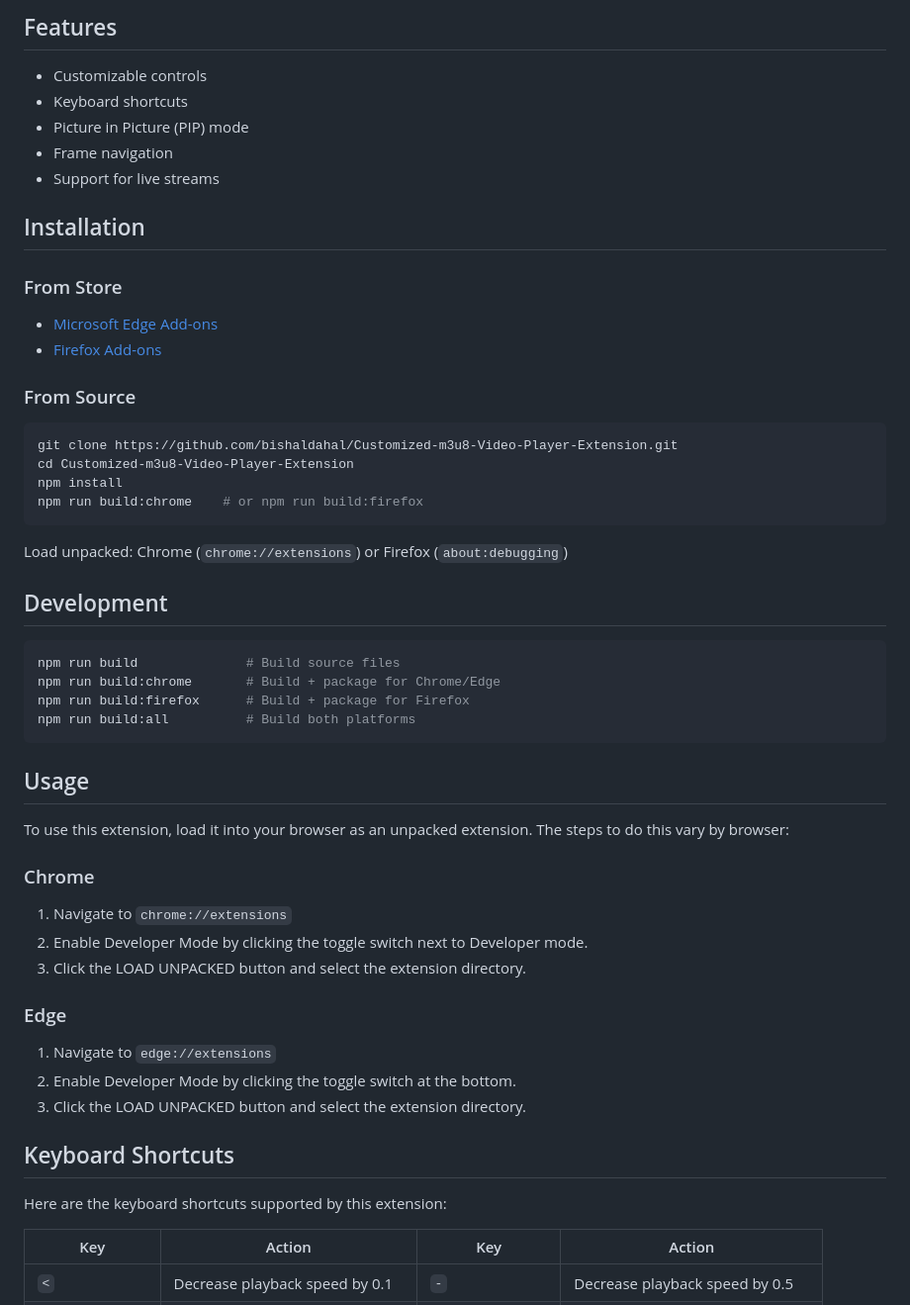
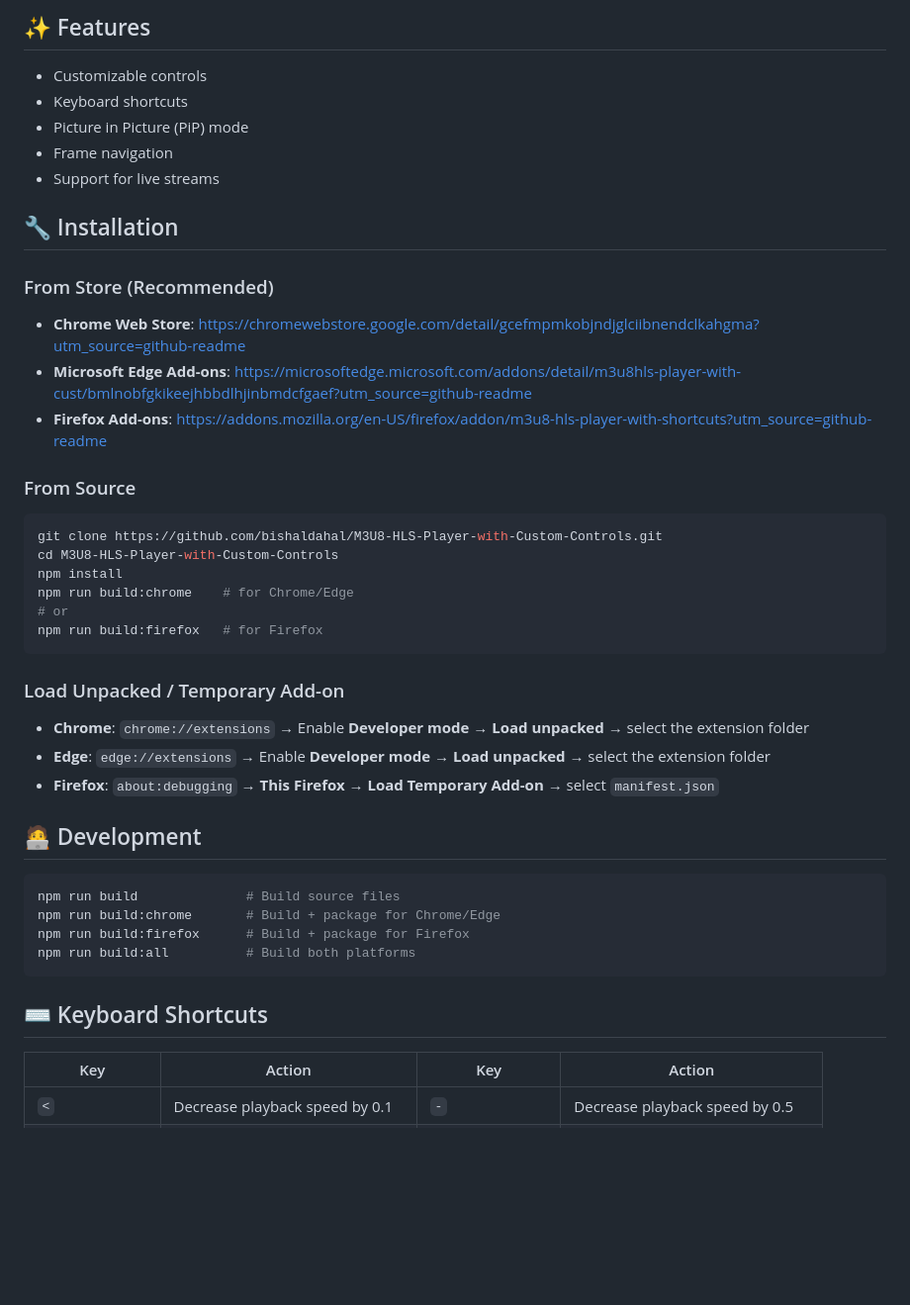
Before and after one commit to bishaldahal/M3U8-HLS-Player-with-Custom-Controls, a Markdown page: README.md, the part around one of its changes. Shown at 99% size. GitHub-like rendering; blank space fills up the shorter version.

````diff
--- a/README.md
+++ b/README.md
@@ -9,30 +10,38 @@ Advanced M3U8/HLS player with customizable controls. Supports keyboard shortcuts
 
-## Features
+## ✨ Features
 
 - Customizable controls
 - Keyboard shortcuts
-- Picture in Picture (PIP) mode
+- Picture in Picture (PiP) mode
 - Frame navigation
 - Support for live streams
 
-## Installation
+## 🔧 Installation
 
-### From Store
-- [Microsoft Edge Add-ons](https://microsoftedge.microsoft.com/addons/detail/m3u8hls-player-with-cust/bmlnobfgkikeejhbbdlhjinbmdcfgaef)
-- [Firefox Add-ons](https://addons.mozilla.org/en-US/firefox/addon/m3u8-hls-player-with-shortcuts/)
+### From Store (Recommended)
+
+- **Chrome Web Store**: https://chromewebstore.google.com/detail/gcefmpmkobjndjglciibnendclkahgma?utm_source=github-readme
+- **Microsoft Edge Add-ons**: https://microsoftedge.microsoft.com/addons/detail/m3u8hls-player-with-cust/bmlnobfgkikeejhbbdlhjinbmdcfgaef?utm_source=github-readme
+- **Firefox Add-ons**: https://addons.mozilla.org/en-US/firefox/addon/m3u8-hls-player-with-shortcuts?utm_source=github-readme
 
 ### From Source
 
 ```bash
-git clone https://github.com/bishaldahal/Customized-m3u8-Video-Player-Extension.git
-cd Customized-m3u8-Video-Player-Extension
+git clone https://github.com/bishaldahal/M3U8-HLS-Player-with-Custom-Controls.git
+cd M3U8-HLS-Player-with-Custom-Controls
 npm install
-npm run build:chrome    # or npm run build:firefox
+npm run build:chrome    # for Chrome/Edge
+# or
+npm run build:firefox   # for Firefox
 ```
 
-Load unpacked: Chrome (`chrome://extensions`) or Firefox (`about:debugging`)
+### Load Unpacked / Temporary Add-on
 
-## Development
+- **Chrome**: `chrome://extensions` → Enable **Developer mode** → **Load unpacked** → select the extension folder
+- **Edge**: `edge://extensions` → Enable **Developer mode** → **Load unpacked** → select the extension folder
+- **Firefox**: `about:debugging` → **This Firefox** → **Load Temporary Add-on** → select `manifest.json`
+
+## 🧑‍💻 Development
 
 ```bash
 npm run build              # Build source files
@@ -41,25 +50,7 @@ npm run build:firefox      # Build + package for Firefox
 npm run build:all          # Build both platforms
 ```
 
-## Usage
-
-To use this extension, load it into your browser as an unpacked extension. The steps to do this vary by browser:
-
-### Chrome
-
-1. Navigate to `chrome://extensions`
-2. Enable Developer Mode by clicking the toggle switch next to Developer mode.
-3. Click the LOAD UNPACKED button and select the extension directory.
-
-### Edge
-
-1. Navigate to `edge://extensions`
-2. Enable Developer Mode by clicking the toggle switch at the bottom.
-3. Click the LOAD UNPACKED button and select the extension directory.
-
-## Keyboard Shortcuts
-
-Here are the keyboard shortcuts supported by this extension:
+## ⌨️ Keyboard Shortcuts
 
 | Key | Action | Key | Action |
 | --- | --- | --- | --- |
````
Also changed, not shown: other parts of README.md (+34 -27 lines).
